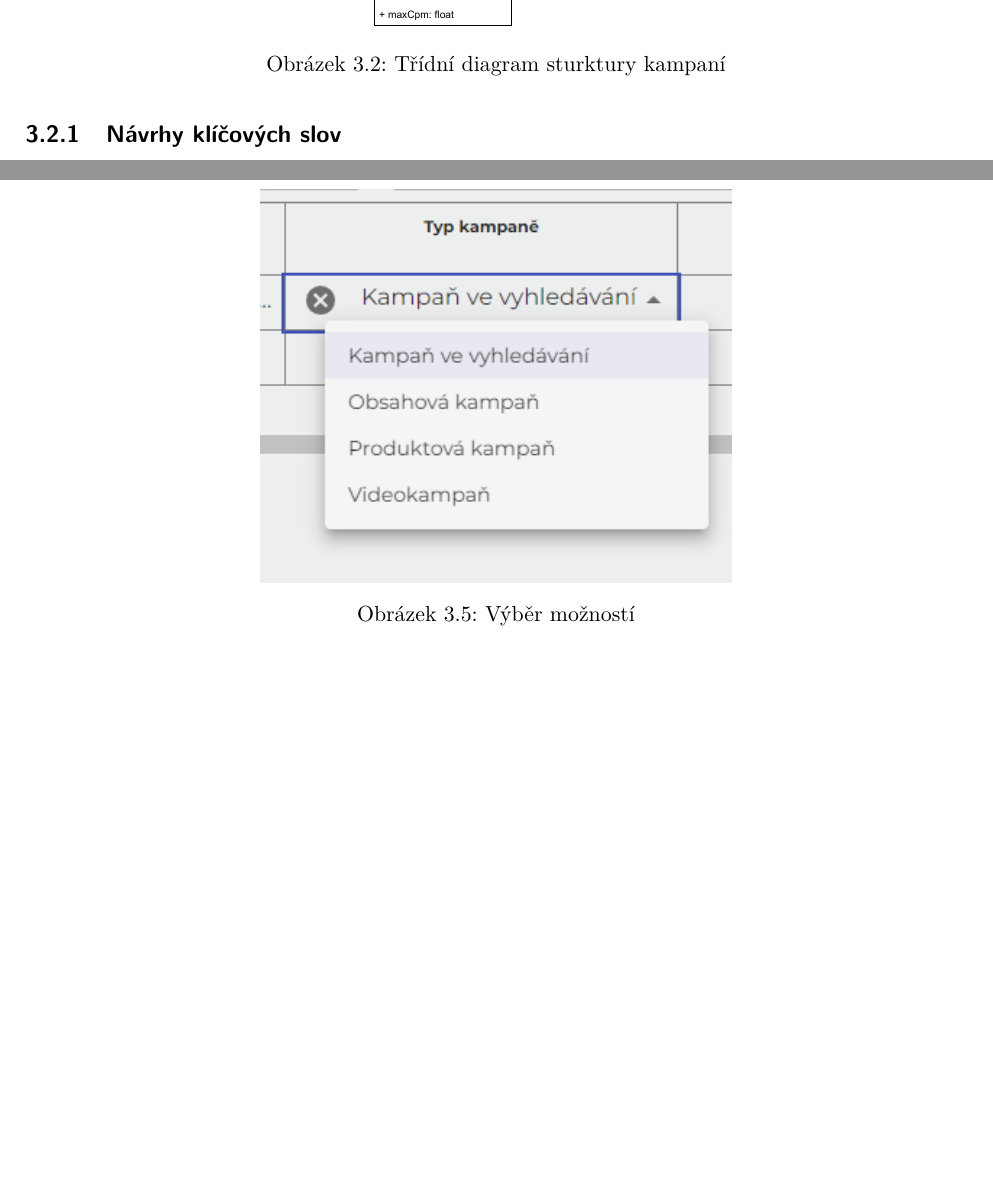
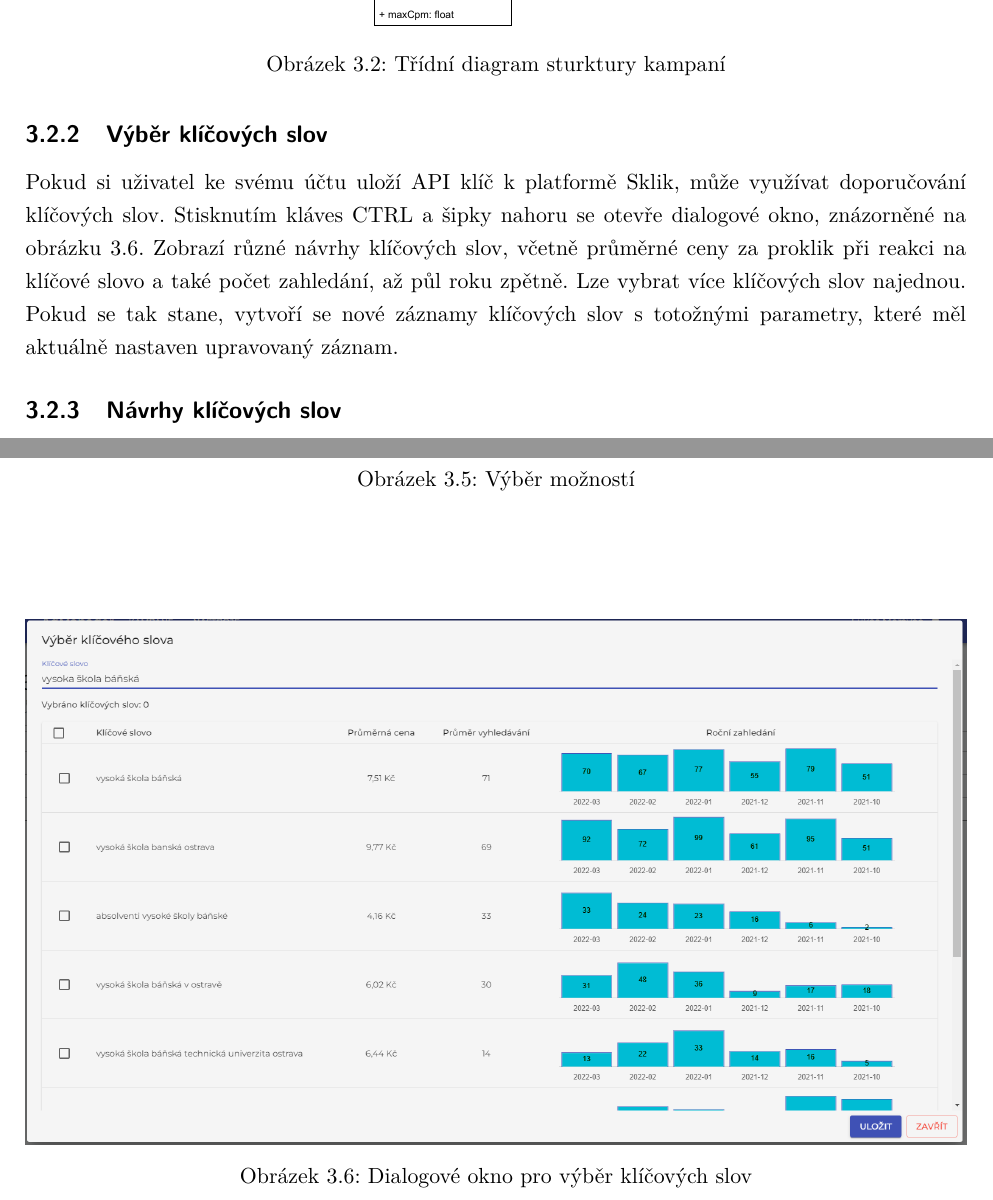
Before and after one commit to LukMRVC/ad-campaign-manager-docs, a LaTeX thesis (document.tex, which reads Chapters/Implementation.tex): two parts of pages 14 and 16 of 16, joined at a grey line, cut so that both start at the same text, the shorter picture padded with empty space. Compiled offline with pdfLaTeX.

Commit message:
Keyword dialog

```diff
--- a/Chapters/Implementation.tex
+++ b/Chapters/Implementation.tex
@@ -76,3 +76,16 @@ kritérií. Díky onomu přeposílání událostí je možné, aby na správně
+\subsection{Výběr klíčových slov}
+Pokud si uživatel ke svému účtu uloží API klíč k platformě Sklik, může využívat doporučování klíčových slov. Stisknutím kláves CTRL a šipky nahoru se otevře dialogové okno,
+znázorněné na obrázku \ref{fig:keyword-dialog}. Zobrazí různé návrhy klíčových slov, včetně průměrné ceny za proklik při reakci na klíčové slovo a také počet zahledání, až půl roku zpětně.
+Lze vybrat více klíčových slov najednou. Pokud se tak stane, vytvoří se nové záznamy klíčových slov s totožnými parametry, které měl aktuálně nastaven upravovaný záznam.
+
+\begin{figure}[h]
+    \centering
+    \includegraphics[width=1\textwidth]{Figures/ui/keyword-dialog.png}
+    \caption{Dialogové okno pro výběr klíčových slov}
+    \label{fig:keyword-dialog}
+\end{figure}
+
+
 \subsection{Návrhy klíčových slov}
 
 \section{Export kampaní}
```
Also changed, not shown: Figures/ui/keyword-dialog.png (added), document.pdf, Chapters/Implementation.tex (10 more changed lines).
